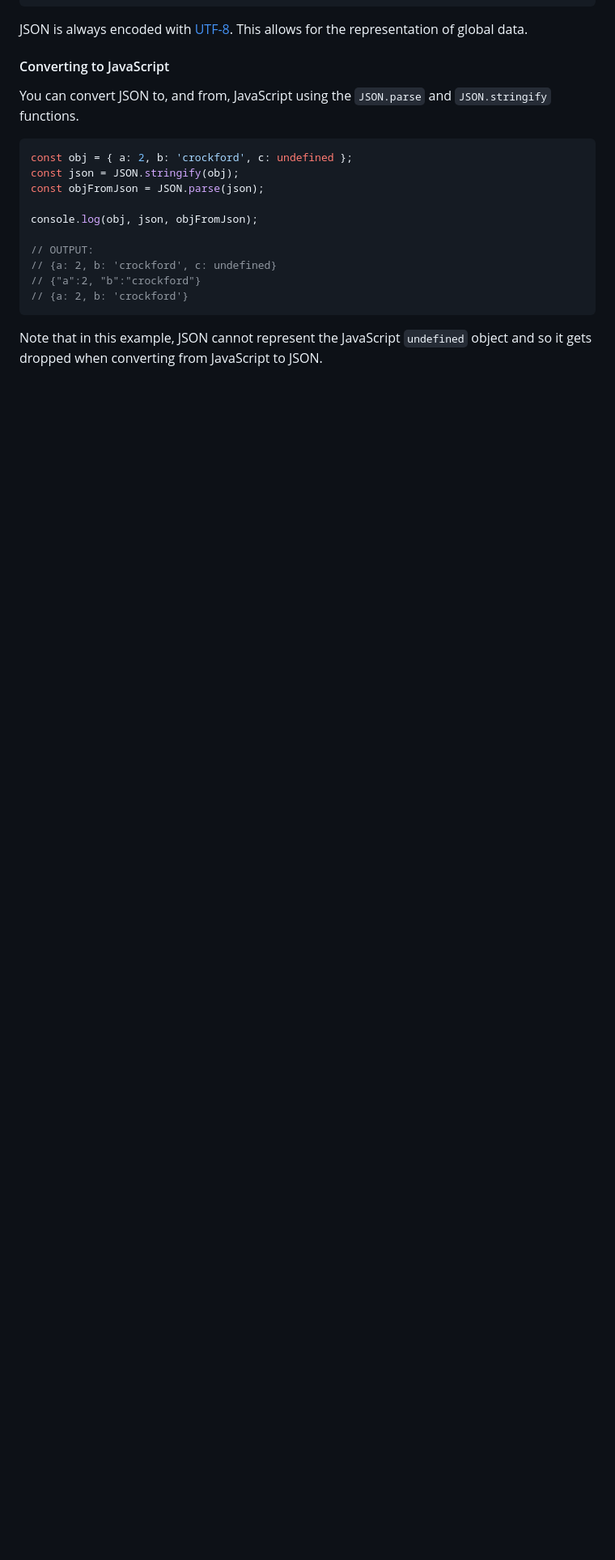
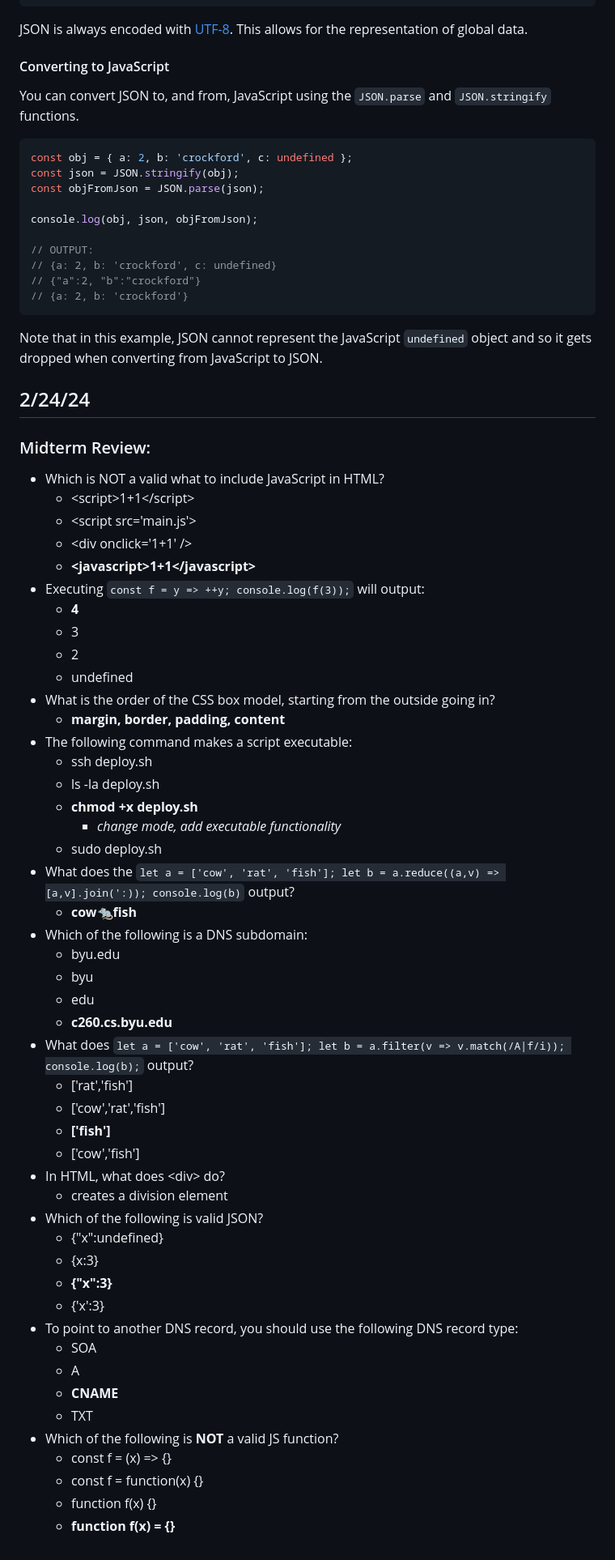
Before and after one commit to der-leek/Startup, a Markdown page: Notes/notes.md, the part around the change. Shown at 81% size. Rendered like a GitHub page; blank space fills up the shorter version.

Commit message:
Added notes from midterm review

````diff
--- a/Notes/notes.md
+++ b/Notes/notes.md
@@ -1478,3 +1478,53 @@ console.log(obj, json, objFromJson);
 ```
 
 Note that in this example, JSON cannot represent the JavaScript `undefined` object and so it gets dropped when converting from JavaScript to JSON.
+
+## 2/24/24
+### Midterm Review:
+- Which is NOT a valid what to include JavaScript in HTML?
+  - \<script\>1+1\</script\>
+  - \<script src='main.js'\>
+  - \<div onclick='1+1' /\>
+  - **\<javascript\>1+1\</javascript\>**
+- Executing `const f = y => ++y; console.log(f(3));` will output:
+  - **4**
+  - 3
+  - 2
+  - undefined
+- What is the order of the CSS box model, starting from the outside going in?
+  - **margin, border, padding, content**
+- The following command makes a script executable:
+  - ssh deploy.sh
+  - ls -la deploy.sh
+  - **chmod +x deploy.sh**
+    - *change mode, add executable functionality*
+  - sudo deploy.sh
+- What does the `let a = ['cow', 'rat', 'fish']; let b = a.reduce((a,v) => [a,v].join(':)); console.log(b)` output?
+  - **cow:rat:fish**
+- Which of the following is a DNS subdomain:
+  - byu.edu
+  - byu
+  - edu
+  - **c260.cs.byu.edu**
+- What does `let a = ['cow', 'rat', 'fish']; let b = a.filter(v => v.match(/A|f/i)); console.log(b);` output?
+  - ['rat','fish']
+  - ['cow','rat','fish']
+  - **['fish']**
+  - ['cow','fish']
+- In HTML, what does \<div\> do?
+  - creates a division element
+- Which of the following is valid JSON?
+  - {"x":undefined}
+  - {x:3}
+  - **{"x":3}**
+  - {'x':3}
+- To point to another DNS record, you should use the following DNS record type:
+  - SOA
+  - A
+  - **CNAME**
+  - TXT
+- Which of the following is **NOT** a valid JS function?
+  - const f = (x) => {}
+  - const f = function(x) {}
+  - function f(x) {}
+  - **function f(x) = {}**
````
